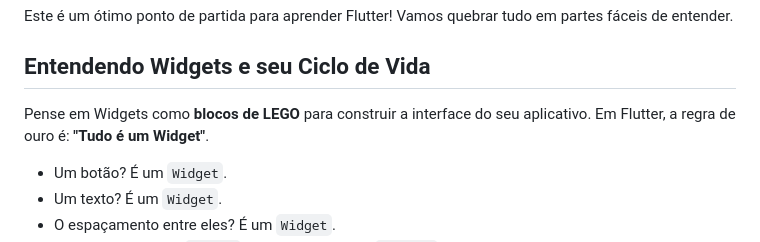
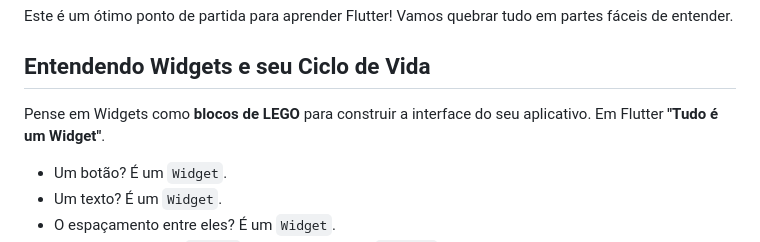
Before and after one commit to claulis/flutter, a Markdown page: flutter/capitulos/fundamentos_flutter.md, the part around the change. GitHub-like rendering.

Commit message:
Refine text on Widgets in fundamentos_flutter.md

```diff
--- a/flutter/capitulos/fundamentos_flutter.md
+++ b/flutter/capitulos/fundamentos_flutter.md
@@ -323,7 +323,7 @@ Este é um ótimo ponto de partida para aprender Flutter\! Vamos quebrar tudo em
 
 ## Entendendo Widgets e seu Ciclo de Vida
 
-Pense em Widgets como **blocos de LEGO** para construir a interface do seu aplicativo. Em Flutter, a regra de ouro é: **"Tudo é um Widget"**.
+Pense em Widgets como **blocos de LEGO** para construir a interface do seu aplicativo. Em Flutter **"Tudo é um Widget"**.
 
   * Um botão? É um `Widget`.
   * Um texto? É um `Widget`.
```
